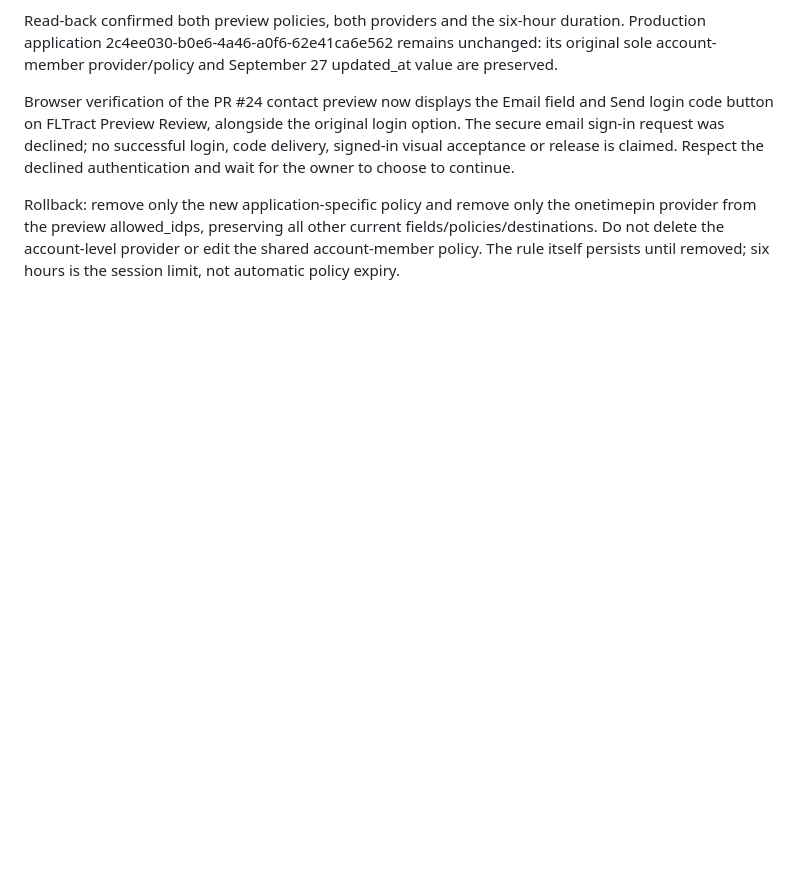
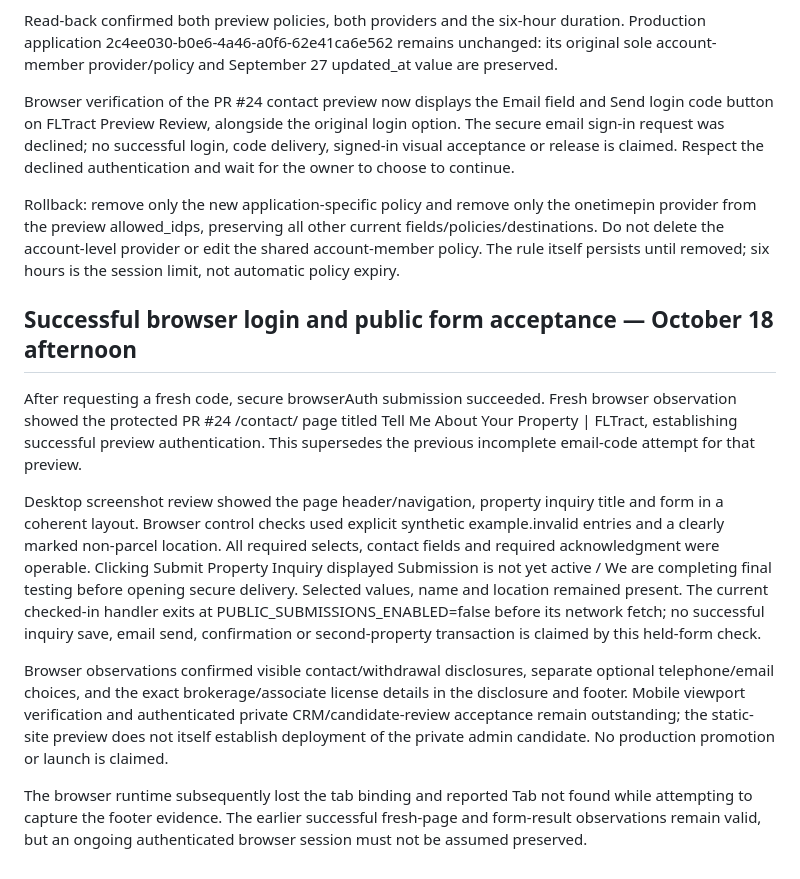
Before and after one commit to b2bconsult4u-FLH/fltract, a Markdown page: workers/intake/CLOSEOUT-2026-10-18.md, the part around the change. Rendered like a GitHub page; blank space fills up the shorter version.

Commit message:
docs: record successful preview email login and public form acceptance

```diff
--- a/workers/intake/CLOSEOUT-2026-10-18.md
+++ b/workers/intake/CLOSEOUT-2026-10-18.md
@@ -42,3 +42,13 @@ Read-back confirmed both preview policies, both providers and the six-hour durat
 Browser verification of the PR #24 contact preview now displays the Email field and Send login code button on FLTract Preview Review, alongside the original login option. The secure email sign-in request was declined; no successful login, code delivery, signed-in visual acceptance or release is claimed. Respect the declined authentication and wait for the owner to choose to continue.
 
 Rollback: remove only the new application-specific policy and remove only the onetimepin provider from the preview allowed_idps, preserving all other current fields/policies/destinations. Do not delete the account-level provider or edit the shared account-member policy. The rule itself persists until removed; six hours is the session limit, not automatic policy expiry.
+
+## Successful browser login and public form acceptance — October 18 afternoon
+
+After requesting a fresh code, secure browserAuth submission succeeded. Fresh browser observation showed the protected PR #24 /contact/ page titled Tell Me About Your Property | FLTract, establishing successful preview authentication. This supersedes the previous incomplete email-code attempt for that preview.
+
+Desktop screenshot review showed the page header/navigation, property inquiry title and form in a coherent layout. Browser control checks used explicit synthetic example.invalid entries and a clearly marked non-parcel location. All required selects, contact fields and required acknowledgment were operable. Clicking Submit Property Inquiry displayed Submission is not yet active / We are completing final testing before opening secure delivery. Selected values, name and location remained present. The current checked-in handler exits at PUBLIC_SUBMISSIONS_ENABLED=false before its network fetch; no successful inquiry save, email send, confirmation or second-property transaction is claimed by this held-form check.
+
+Browser observations confirmed visible contact/withdrawal disclosures, separate optional telephone/email choices, and the exact brokerage/associate license details in the disclosure and footer. Mobile viewport verification and authenticated private CRM/candidate-review acceptance remain outstanding; the static-site preview does not itself establish deployment of the private admin candidate. No production promotion or launch is claimed.
+
+The browser runtime subsequently lost the tab binding and reported Tab not found while attempting to capture the footer evidence. The earlier successful fresh-page and form-result observations remain valid, but an ongoing authenticated browser session must not be assumed preserved.
```
